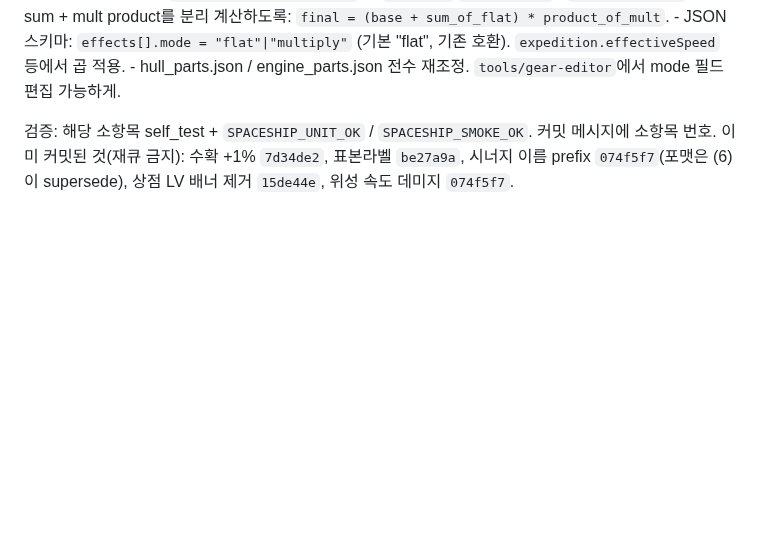
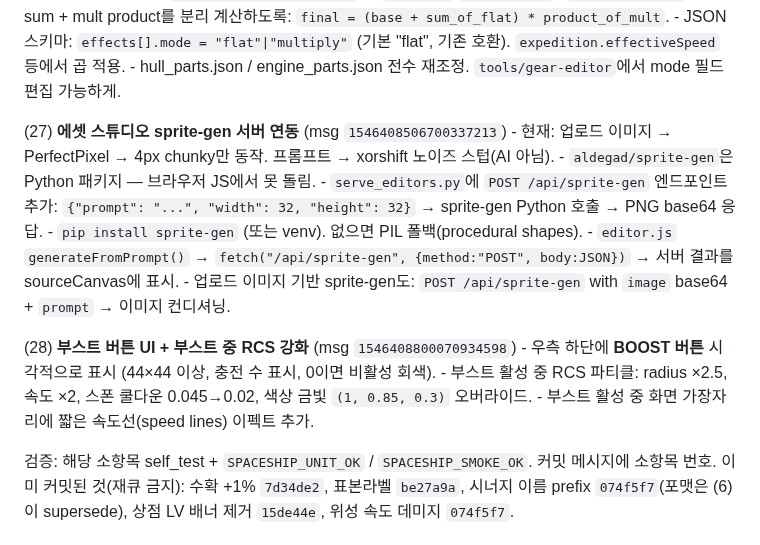
Before and after one commit to jmpaaak/spaceship, a Markdown page: docs/feedback/INBOX.md, the part around the change. Rendered like a GitHub page; blank space fills up the shorter version.

Commit message:
docs(inbox): (27) sprite-gen server endpoint, (28) boost button UI + enhanced RCS

```diff
--- a/docs/feedback/INBOX.md
+++ b/docs/feedback/INBOX.md
@@ -92,6 +92,19 @@
     - `gear.lua` `totalEffect` / `equippedTotals`가 flat sum + mult product를 분리 계산하도록: `final = (base + sum_of_flat) * product_of_mult`.
     - JSON 스키마: `effects[].mode = "flat"|"multiply"` (기본 "flat", 기존 호환). `expedition.effectiveSpeed` 등에서 곱 적용.
     - hull_parts.json / engine_parts.json 전수 재조정. `tools/gear-editor`에서 mode 필드 편집 가능하게.
+
+  (27) **에셋 스튜디오 sprite-gen 서버 연동** (msg `1546408506700337213`)
+    - 현재: 업로드 이미지 → PerfectPixel → 4px chunky만 동작. 프롬프트 → xorshift 노이즈 스텁(AI 아님).
+    - `aldegad/sprite-gen`은 Python 패키지 — 브라우저 JS에서 못 돌림.
+    - `serve_editors.py`에 `POST /api/sprite-gen` 엔드포인트 추가: `{"prompt": "...", "width": 32, "height": 32}` → sprite-gen Python 호출 → PNG base64 응답.
+    - `pip install sprite-gen` (또는 venv). 없으면 PIL 폴백(procedural shapes).
+    - `editor.js` `generateFromPrompt()` → `fetch("/api/sprite-gen", {method:"POST", body:JSON})` → 서버 결과를 sourceCanvas에 표시.
+    - 업로드 이미지 기반 sprite-gen도: `POST /api/sprite-gen` with `image` base64 + `prompt` → 이미지 컨디셔닝.
+
+  (28) **부스트 버튼 UI + 부스트 중 RCS 강화** (msg `1546408800070934598`)
+    - 우측 하단에 **BOOST 버튼** 시각적으로 표시 (44×44 이상, 충전 수 표시, 0이면 비활성 회색).
+    - 부스트 활성 중 RCS 파티클: radius ×2.5, 속도 ×2, 스폰 쿨다운 0.045→0.02, 색상 금빛 `(1, 0.85, 0.3)` 오버라이드.
+    - 부스트 활성 중 화면 가장자리에 짧은 속도선(speed lines) 이펙트 추가.
 
   검증: 해당 소항목 self_test + `SPACESHIP_UNIT_OK` / `SPACESHIP_SMOKE_OK`. 커밋 메시지에 소항목 번호.
   이미 커밋된 것(재큐 금지): 수확 +1% `7d34de2`, 표본라벨 `be27a9a`, 시너지 이름 prefix `074f5f7`(포맷은 (6)이  supersede), 상점 LV 배너 제거 `15de44e`, 위성 속도 데미지 `074f5f7`.
```
